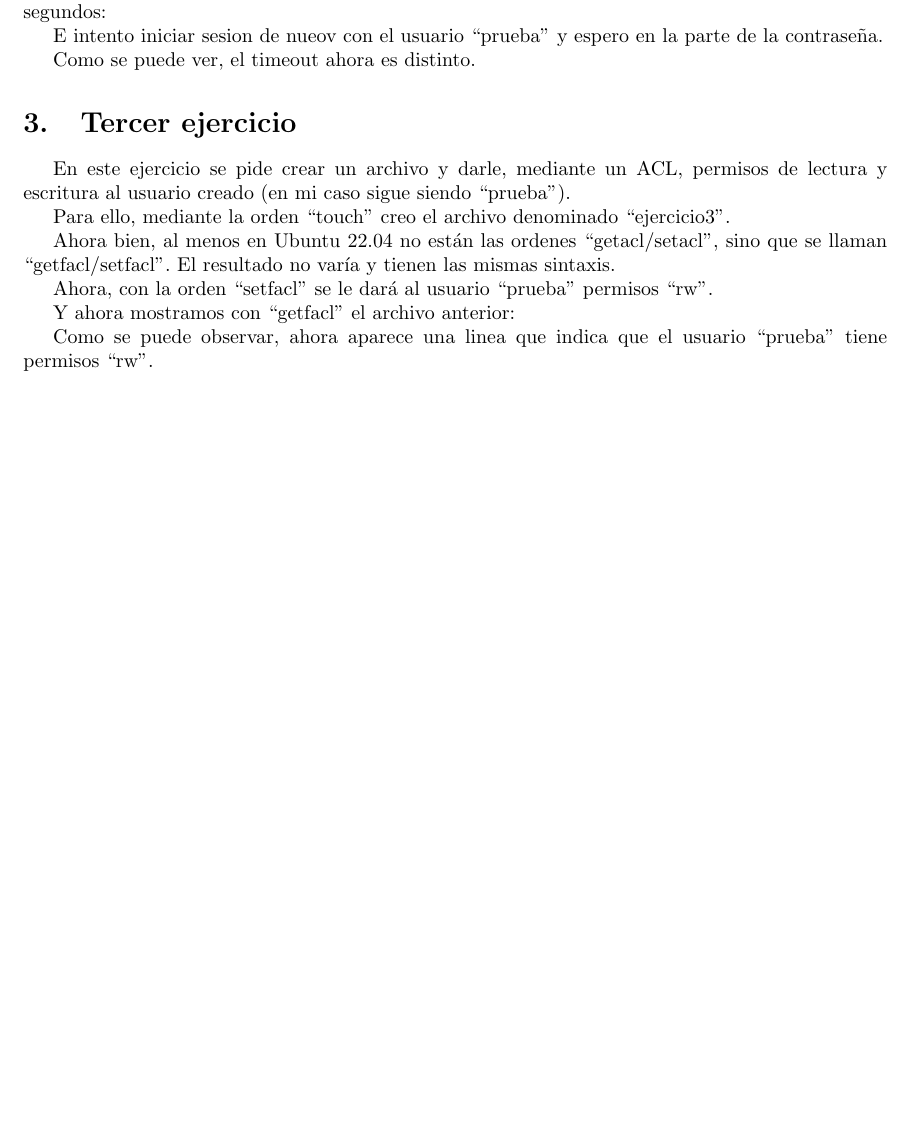
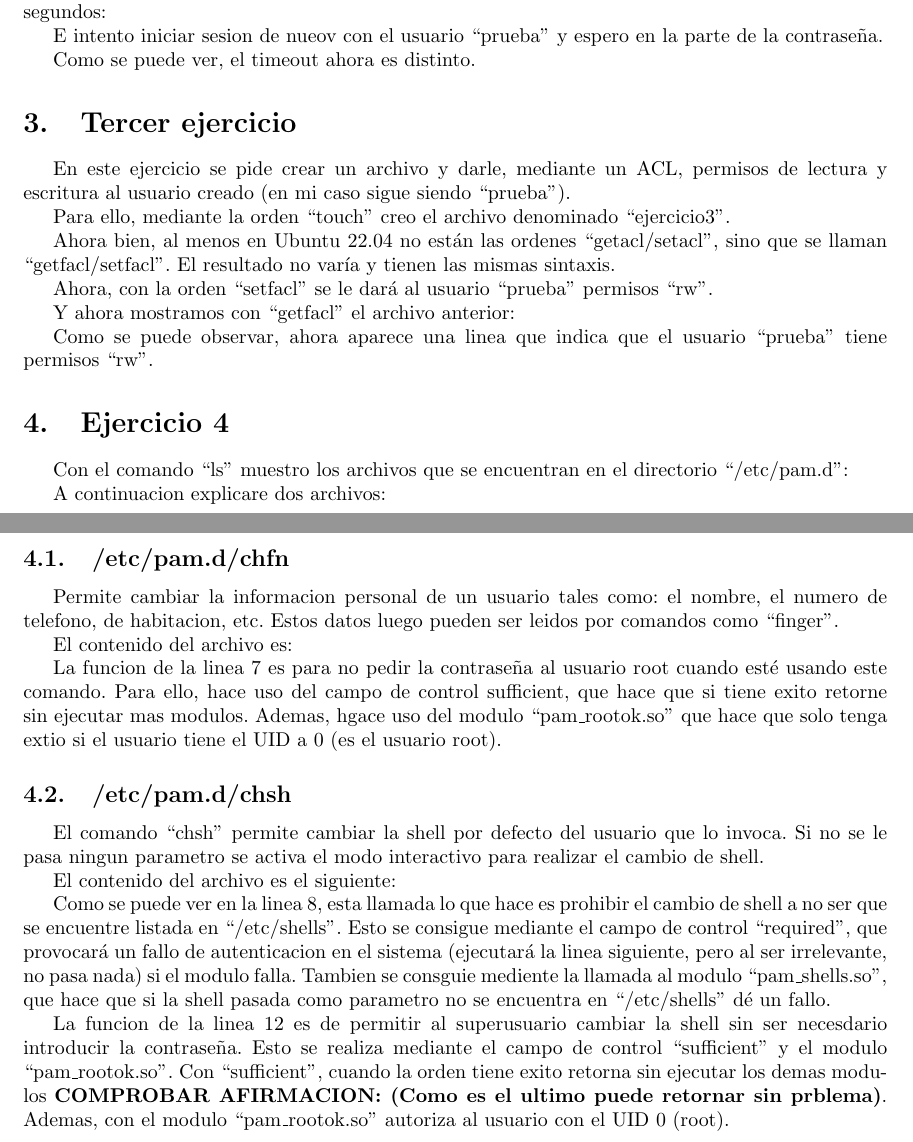
Before and after one commit to amt911/UGR-SSO-Practicas, a LaTeX document (plantilla.tex): part of page 3 of 3 before the commit and two parts of pages 3 and 4 of 4 after it, the two joined at a grey line, cut so that both start at the same text, the shorter picture padded with empty space. Compiled offline with pdfLaTeX.

Commit message:
Acabado ejercicio 4

```diff
--- a/plantilla.tex
+++ b/plantilla.tex
@@ -168,4 +168,33 @@ Y ahora mostramos con ``getfacl'' el archivo anterior:
 
 Como se puede observar, ahora aparece una linea que indica que el usuario ``prueba'' tiene permisos ``rw''.
 
+
+\section{Ejercicio 4}
+Con el comando ``ls'' muestro los archivos que se encuentran en el directorio ``/etc/pam.d'':
+
+%IMAGEN ARCHIVOS PAM.D
+
+A continuacion explicare dos archivos:
+
+\subsection{/etc/pam.d/chfn}
+Permite cambiar la informacion personal de un usuario tales como: el nombre, el numero de telefono, de habitacion, etc. Estos datos luego pueden ser leidos por comandos como ``finger''.
+
+El contenido del archivo es:
+
+%imagen del chfn
+
+La funcion de la linea 7 es para no pedir la contraseña al usuario root cuando esté usando este comando. Para ello, hace uso del campo de control sufficient, que hace que si tiene exito retorne sin ejecutar mas modulos. Ademas, hgace uso del modulo ``pam\_rootok.so'' que hace que solo tenga extio si el usuario tiene el UID a 0 (es el usuario root).
+
+\subsection{/etc/pam.d/chsh}
+El comando ``chsh'' permite cambiar la shell por defecto del usuario que lo invoca. Si no se le pasa ningun parametro se activa el modo interactivo para realizar el cambio de shell.
+
+El contenido del archivo es el siguiente:
+
+%imagen de chsh
+
+
+Como se puede ver en la linea 8, esta llamada lo que hace es prohibir el cambio de shell a no ser que se encuentre listada en ``/etc/shells''. Esto se consigue mediante el campo de control ``required'', que provocará un fallo de autenticacion en el sistema (ejecutará la linea siguiente, pero al ser irrelevante, no pasa nada) si el modulo falla. Tambien se consguie mediente la llamada al modulo ``pam\_shells.so'', que hace que si la shell pasada como parametro no se encuentra en ``/etc/shells'' dé un fallo.
+
+La funcion de la linea 12 es de permitir al superusuario cambiar la shell sin ser necesdario introducir la contraseña. Esto se realiza mediante el campo de control ``sufficient'' y el modulo ``pam\_rootok.so''. Con ``sufficient'', cuando la orden tiene exito retorna sin ejecutar los demas modulos \textbf{COMPROBAR AFIRMACION: (Como es el ultimo puede retornar sin prblema)}. Ademas, con el modulo ``pam\_rootok.so'' autoriza al usuario con el UID 0 (root).
+
 \end{document}
```
Also changed, not shown: plantilla.pdf.
